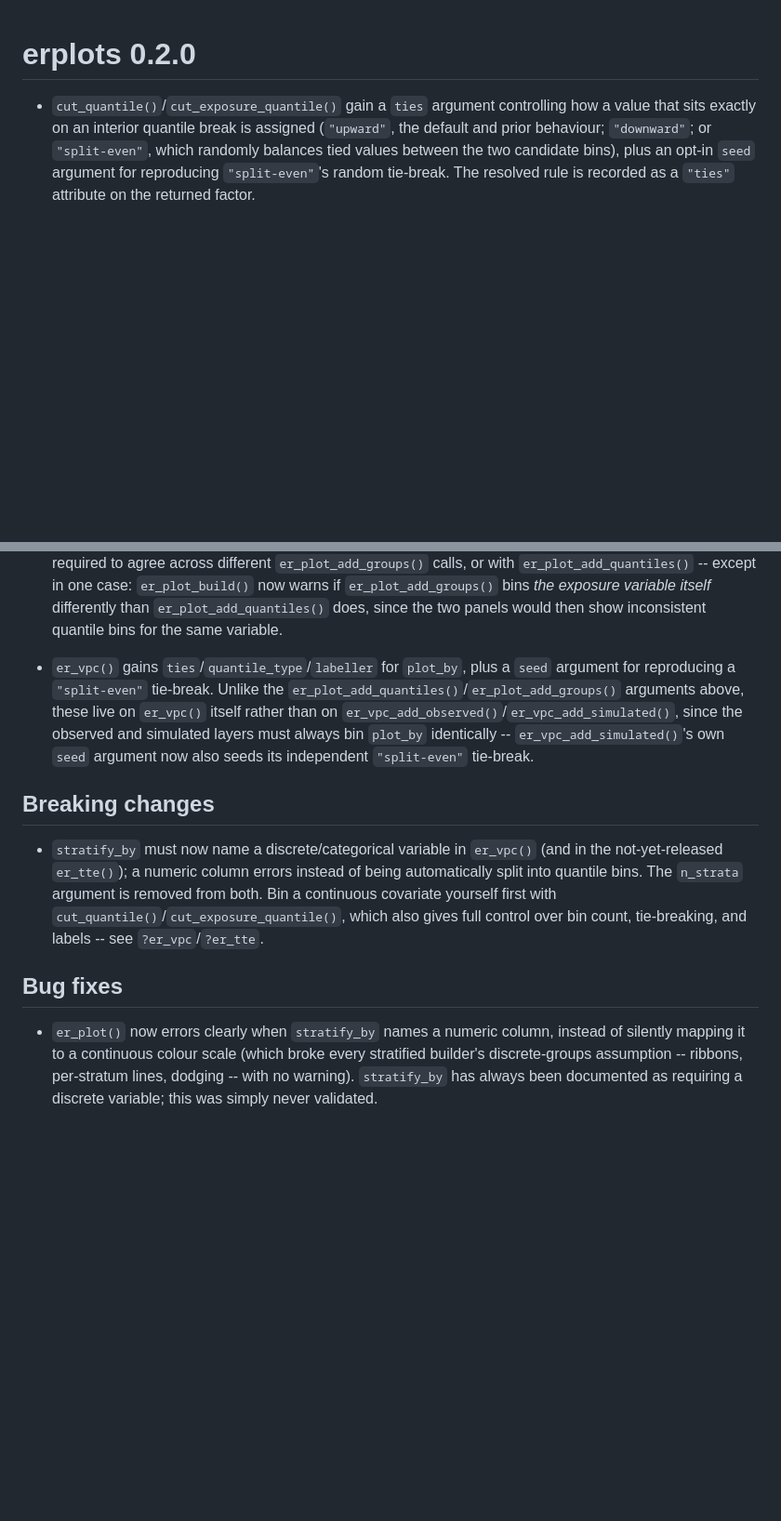
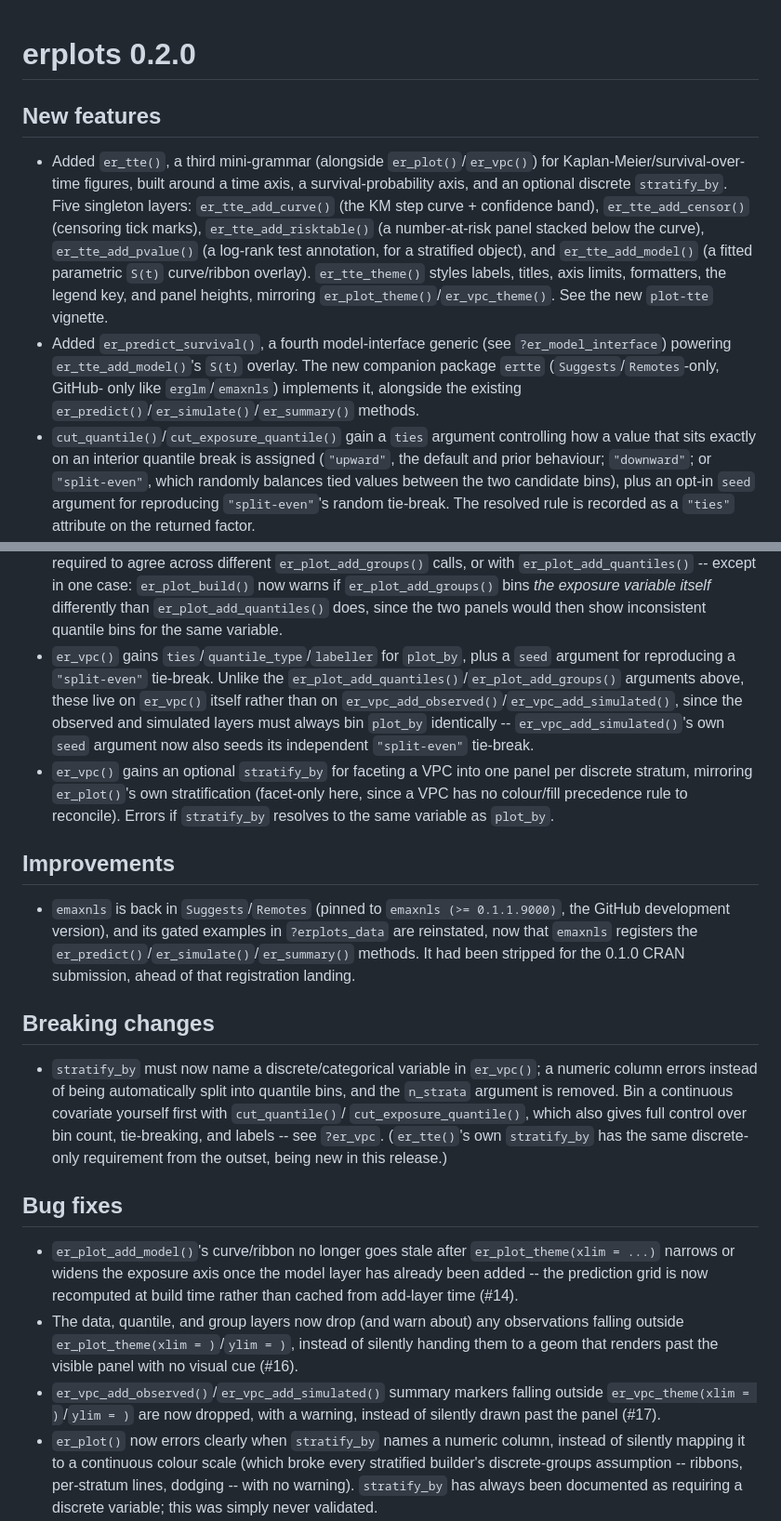
Before and after one commit to djnavarro/erplots, a Markdown page: NEWS.md, 2 parts joined by grey strips. Shown at 93% size. Rendered like a GitHub page; blank space fills up the shorter version.

Commit message:
updates news

```diff
--- a/NEWS.md
+++ b/NEWS.md
@@ -1,5 +1,23 @@
 # erplots 0.2.0
 
+## New features
+
+* Added `er_tte()`, a third mini-grammar (alongside `er_plot()`/`er_vpc()`)
+  for Kaplan-Meier/survival-over-time figures, built around a time axis,
+  a survival-probability axis, and an optional discrete `stratify_by`.
+  Five singleton layers: `er_tte_add_curve()` (the KM step curve +
+  confidence band), `er_tte_add_censor()` (censoring tick marks),
+  `er_tte_add_risktable()` (a number-at-risk panel stacked below the
+  curve), `er_tte_add_pvalue()` (a log-rank test annotation, for a
+  stratified object), and `er_tte_add_model()` (a fitted parametric
+  `S(t)` curve/ribbon overlay). `er_tte_theme()` styles labels, titles,
+  axis limits, formatters, the legend key, and panel heights, mirroring
+  `er_plot_theme()`/`er_vpc_theme()`. See the new `plot-tte` vignette.
+* Added `er_predict_survival()`, a fourth model-interface generic (see
+  `?er_model_interface`) powering `er_tte_add_model()`'s `S(t)` overlay.
+  The new companion package `ertte` (`Suggests`/`Remotes`-only, GitHub-
+  only like `erglm`/`emaxnls`) implements it, alongside the existing
+  `er_predict()`/`er_simulate()`/`er_summary()` methods.
 * `cut_quantile()`/`cut_exposure_quantile()` gain a `ties` argument
   controlling how a value that sits exactly on an interior quantile break
   is assigned (`"upward"`, the default and prior behaviour; `"downward"`;
@@ -27,7 +45,6 @@
   *the exposure variable itself* differently than `er_plot_add_quantiles()`
   does, since the two panels would then show inconsistent quantile bins
   for the same variable.
-
 * `er_vpc()` gains `ties`/`quantile_type`/`labeller` for `plot_by`, plus
   a `seed` argument for reproducing a `"split-even"` tie-break. Unlike
   the `er_plot_add_quantiles()`/`er_plot_add_groups()` arguments above,
@@ -36,19 +53,45 @@
   and simulated layers must always bin `plot_by` identically --
   `er_vpc_add_simulated()`'s own `seed` argument now also seeds its
   independent `"split-even"` tie-break.
+* `er_vpc()` gains an optional `stratify_by` for faceting a VPC into one
+  panel per discrete stratum, mirroring `er_plot()`'s own stratification
+  (facet-only here, since a VPC has no colour/fill precedence rule to
+  reconcile). Errors if `stratify_by` resolves to the same variable as
+  `plot_by`.
+
+## Improvements
+
+* `emaxnls` is back in `Suggests`/`Remotes` (pinned to
+  `emaxnls (>= 0.1.1.9000)`, the GitHub development version), and its
+  gated examples in `?erplots_data` are reinstated, now that `emaxnls`
+  registers the `er_predict()`/`er_simulate()`/`er_summary()` methods.
+  It had been stripped for the 0.1.0 CRAN submission, ahead of that
+  registration landing.
 
 ## Breaking changes
 
 * `stratify_by` must now name a discrete/categorical variable in
-  `er_vpc()` (and in the not-yet-released `er_tte()`); a numeric column
-  errors instead of being automatically split into quantile bins. The
-  `n_strata` argument is removed from both. Bin a continuous covariate
-  yourself first with `cut_quantile()`/`cut_exposure_quantile()`, which
-  also gives full control over bin count, tie-breaking, and labels --
-  see `?er_vpc`/`?er_tte`.
+  `er_vpc()`; a numeric column errors instead of being automatically
+  split into quantile bins, and the `n_strata` argument is removed. Bin
+  a continuous covariate yourself first with `cut_quantile()`/
+  `cut_exposure_quantile()`, which also gives full control over bin
+  count, tie-breaking, and labels -- see `?er_vpc`. (`er_tte()`'s own
+  `stratify_by` has the same discrete-only requirement from the outset,
+  being new in this release.)
 
 ## Bug fixes
 
+* `er_plot_add_model()`'s curve/ribbon no longer goes stale after
+  `er_plot_theme(xlim = ...)` narrows or widens the exposure axis once
+  the model layer has already been added -- the prediction grid is now
+  recomputed at build time rather than cached from add-layer time (#14).
+* The data, quantile, and group layers now drop (and warn about) any
+  observations falling outside `er_plot_theme(xlim = )`/`ylim = )`,
+  instead of silently handing them to a geom that renders past the
+  visible panel with no visual cue (#16).
+* `er_vpc_add_observed()`/`er_vpc_add_simulated()` summary markers
+  falling outside `er_vpc_theme(xlim = )`/`ylim = )` are now dropped,
+  with a warning, instead of silently drawn past the panel (#17).
 * `er_plot()` now errors clearly when `stratify_by` names a numeric
   column, instead of silently mapping it to a continuous colour scale
   (which broke every stratified builder's discrete-groups assumption --
```
